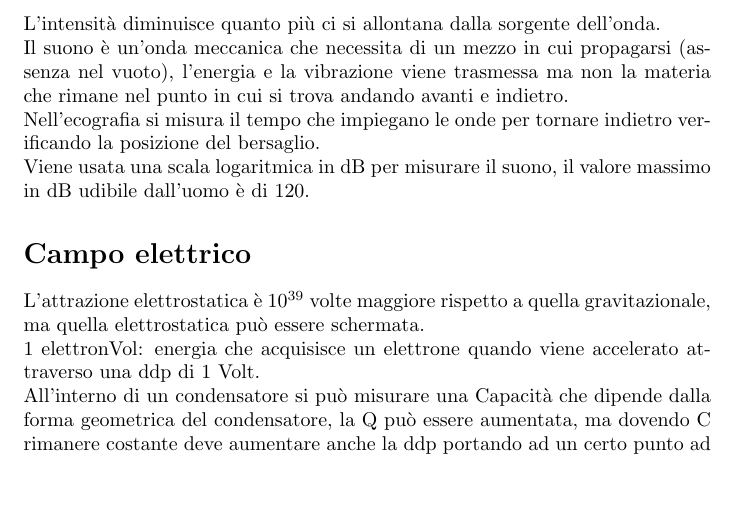
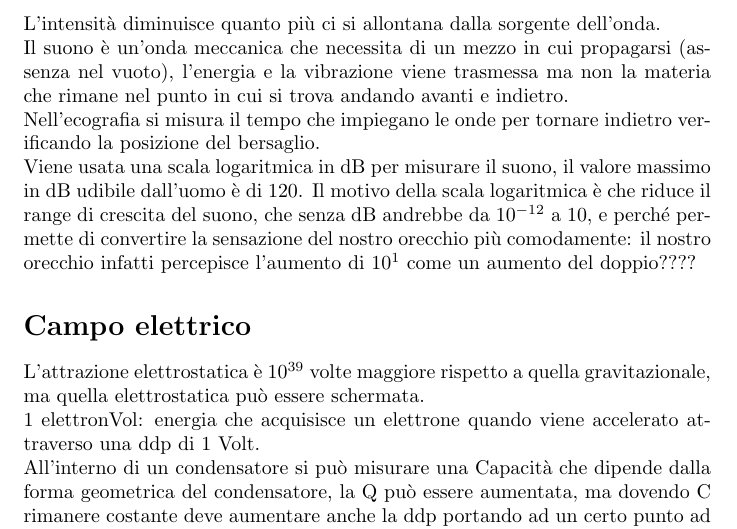
Before and after one commit to GabboAllo/Dietistica, a LaTeX document (Fisica/Fisica.tex): part of page 4 of 4, cut so that both start at the same text, the shorter picture padded with empty space. Compiled offline with pdfLaTeX.

Commit message:
Add files via upload

```diff
--- a/Fisica/Fisica.tex
+++ b/Fisica/Fisica.tex
@@ -52,7 +52,7 @@ La capillarità dipende dalla forza di adesione (tra stati diversi) liquido-soli
 L'intensità diminuisce quanto più ci si allontana dalla sorgente dell'onda.\\
 Il suono è un'onda meccanica che necessita di un mezzo in cui propagarsi (assenza nel vuoto), l'energia e la vibrazione viene trasmessa ma non la materia che rimane nel punto in cui si trova andando avanti e indietro.\\
 Nell'ecografia si misura il tempo che impiegano le onde per tornare indietro verificando la posizione del bersaglio.\\
-Viene usata una scala logaritmica in dB per misurare il suono, il valore massimo in dB udibile dall'uomo è di 120.
+Viene usata una scala logaritmica in dB per misurare il suono, il valore massimo in dB udibile dall'uomo è di 120. Il motivo della scala logaritmica è che riduce il range di crescita del suono, che senza dB andrebbe da 10$^{-12}$ a 10, e perché permette di convertire la sensazione del nostro orecchio più comodamente: il nostro orecchio infatti percepisce l'aumento di 10$^1$ come un aumento del doppio????
 \section*{Campo elettrico}
 L'attrazione elettrostatica è 10$^{39}$ volte maggiore rispetto a quella gravitazionale, ma quella elettrostatica può essere schermata.\\
 1 elettronVol: energia che acquisisce un elettrone quando viene accelerato attraverso una ddp di 1 Volt.\\
```
Also changed, not shown: Fisica/Fisica.pdf, 2 other files.
